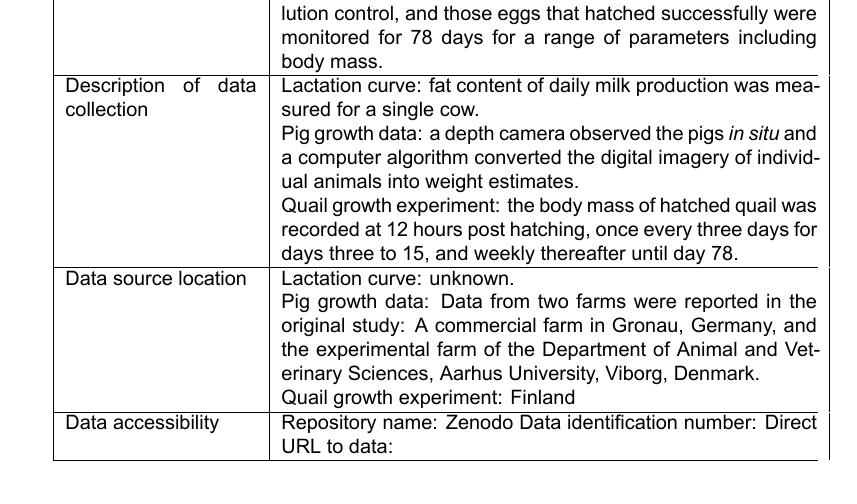
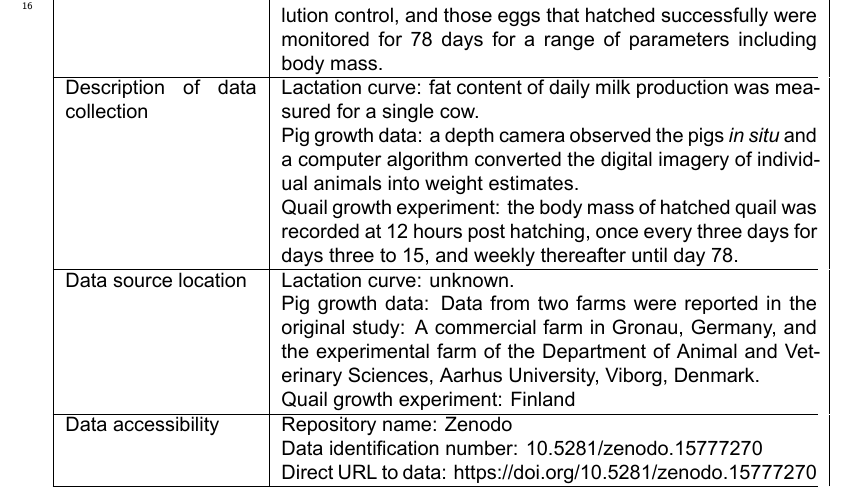
Before and after one commit to gavinsimpson/gams-in-animal-science-manuscript, a Quarto document (manuscript.qmd): part of page 3 of 41, cut at the place of the change. The pictures show the output file manuscript.pdf that the author committed with the source.

Commit message:
add zenodo repo links to specification table

```diff
--- a/manuscript.qmd
+++ b/manuscript.qmd
@@ -88,8 +88,11 @@ Data source location & Lactation curve: unknown.
 Pig growth data: Data from two farms were reported in the original study: A commercial farm in Gronau, Germany, and the experimental farm of the Department of Animal and Veterinary Sciences, Aarhus University, Viborg, Denmark.
 
 Quail growth experiment: Finland \\ \hline
-Data accessibility & Repository name: Zenodo Data identification number:
-Direct URL to data: \\ \hline
+Data accessibility & Repository name: Zenodo
+
+Data identification number: 10.5281/zenodo.15777270
+
+Direct URL to data: https://doi.org/10.5281/zenodo.15777270 \\ \hline
 \end{tabular*}
 \end{threeparttable}
 
```
Also changed, not shown: manuscript.pdf, manuscript_files/figure-pdf/fig-how-splines-work-1.pdf, manuscript_files/figure-pdf/fig-lactation-curves-1.pdf, manuscript_files/figure-pdf/fig-pig-fitted-plot-1.pdf, manuscript_files/figure-pdf/fig-quail-data-plus-fits-1.pdf, manuscript_files/figure-pdf/fig-quail-tweedie-treatment-comparisons-1.pdf, manuscript_files/figure-pdf/fig-wiggliness-1.pdf.
